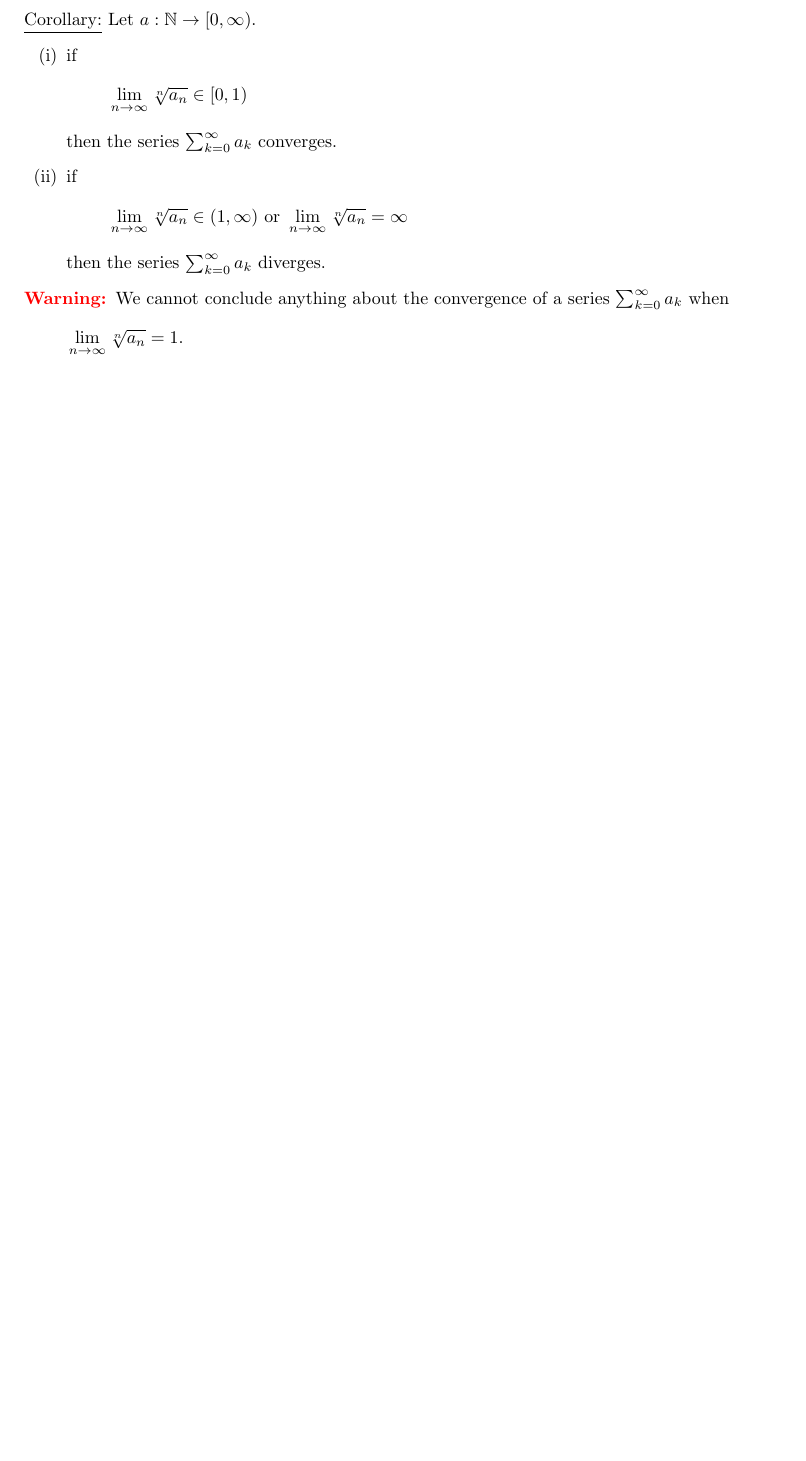
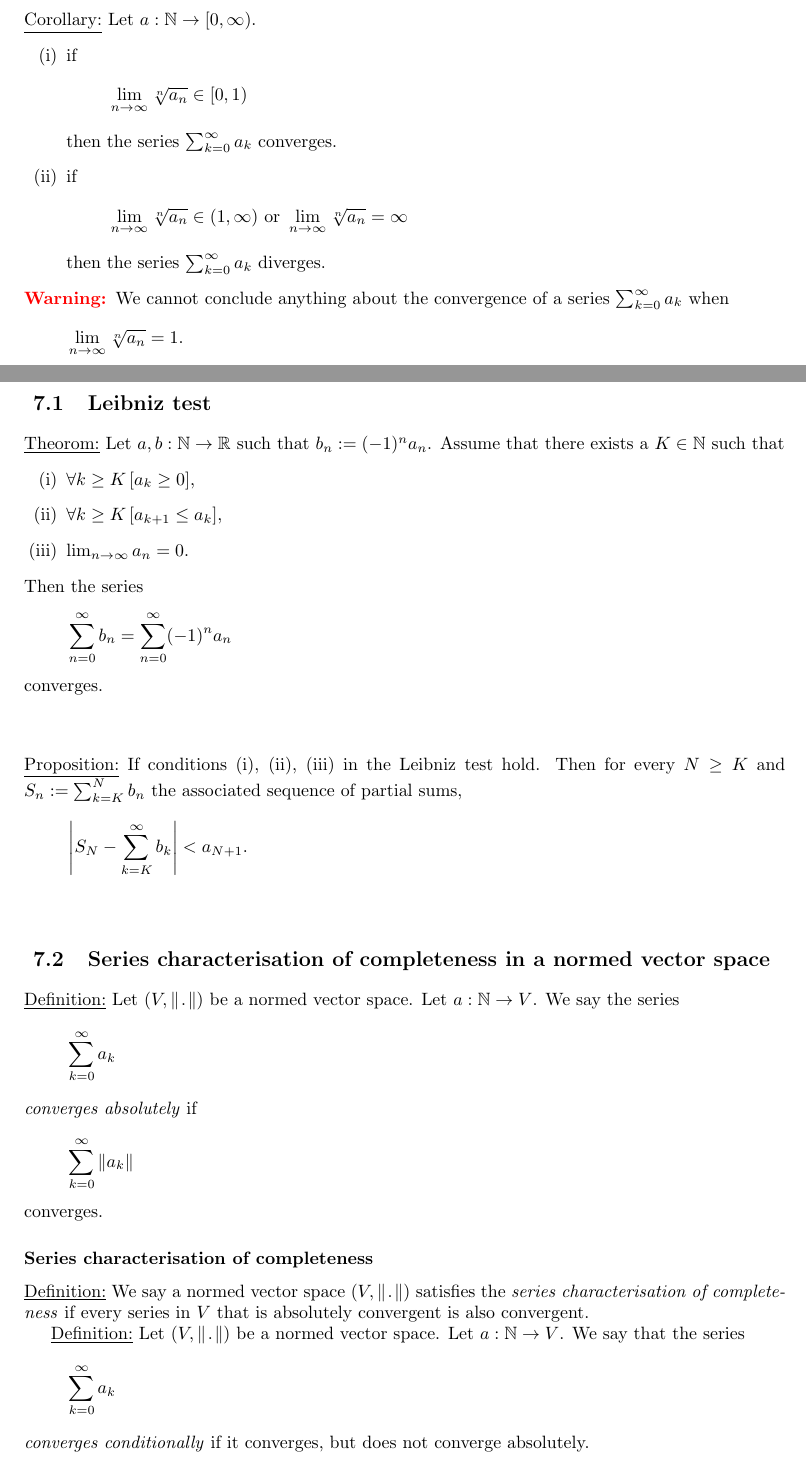
Before and after one commit to henkhank004/analysis_lecture_notes, a LaTeX document (analysis_notes.tex, which reads general_series.tex): part of page 18 of 18 before the commit and two parts of pages 18 and 19 of 20 after it, the two joined at a grey line, cut so that both start at the same text, the shorter picture padded with empty space. Compiled offline with pdfLaTeX.

Commit message:
Ch. General series

```diff
--- /dev/null
+++ b/general_series.tex
@@ -0,0 +1,49 @@
+\section{Series with general terms}
+
+
+\subsection{Leibniz test}
+\uthm Let $a,b : \N \to \R$ such that $b_n := (-1)^n a_n$.
+Assume that there exists a $K \in \N$ such that
+\begin{enumerate}[(i)]
+    \item $\forall k \geq K \left[ a_k \geq 0 \right]$,
+    \item $\forall k \geq K \left[ a_{k+1} \leq a_k \right]$,
+    \item $\lim_{n \to \infty} a_n = 0$.
+\end{enumerate}
+Then the series
+\[
+    \sum_{n=0}^{\infty} b_n = \sum_{n=0}^{\infty} (-1)^n a_n
+\]
+converges.
+
+\subsubsection*{}
+\uprop If conditions (i), (ii), (iii) in the Leibniz test hold.
+Then for every $N \geq K$ and $S_n := \sum_{k=K}^{N} b_n$ the associated
+sequence of partial sums,
+\[
+    \left| S_N - \sum_{k=K}^{\infty} b_k \right| < a_{N + 1}.
+\]
+
+
+\subsection{Series characterisation of completeness in a normed vector space}
+\udef Let $(V, \norm)$ be a normed vector space. Let $a : \N \to V$.
+We say the series
+\[
+    \sum_{k=0}^{\infty} a_k
+\]
+\emph{converges absolutely} if
+\[
+    \sum_{k=0}^{\infty} \| a_k \|
+\]
+converges.
+
+\subsubsection*{Series characterisation of completeness}
+\udef We say a normed vector space $(V, \norm)$ satisfies the
+\emph{series characterisation of completeness} if every series in $V$
+that is absolutely convergent is also convergent.
+
+\udef Let $(V, \norm)$ be a normed vector space. Let $a : \N \to V$.
+We say that the series
+\[
+    \sum_{k=0}^{\infty} a_k
+\]
+\emph{converges conditionally} if it converges, but does not converge absolutely.
@@ -0,0 +58 @@
+    \sum_{k=0}^{\infty} b_k
```
Also changed, not shown: analysis_notes.tex (+1 -0 lines), general_series.tex (14 more changed lines).
